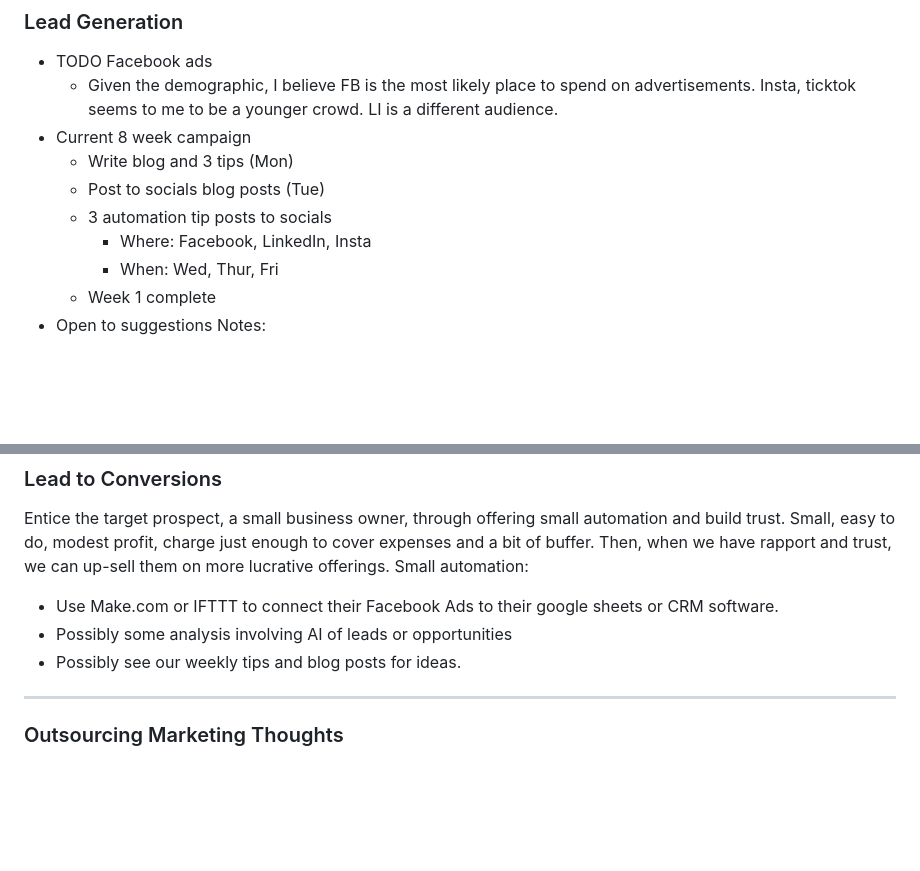
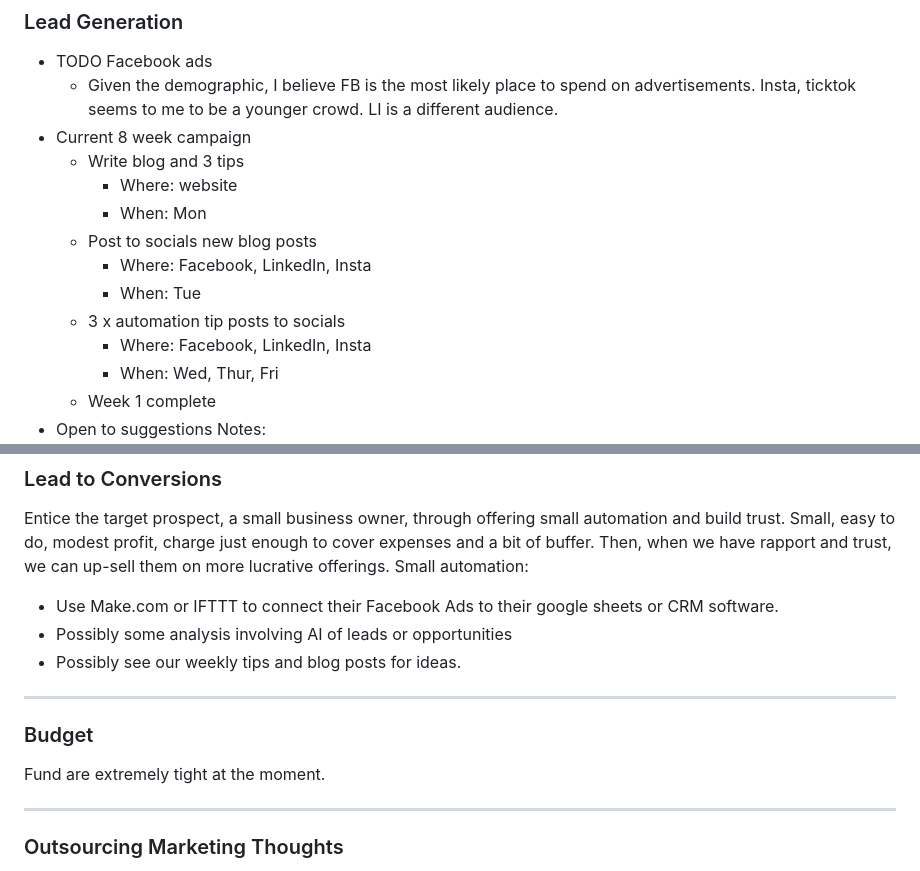
Before and after one commit to mpiko/cyder3.0, a Markdown page: 6. Marketing Strategy.md, 2 parts joined by grey strips. Rendered like a GitHub page; blank space fills up the shorter version.

Commit message:
Automated sync:  M "6. Marketing Strategy.md"

```diff
--- a/6. Marketing Strategy.md
+++ b/6. Marketing Strategy.md
@@ -70,9 +70,13 @@ Provide the owner with a current state assessment, a potential achievable future
 - TODO Facebook ads
 	- Given the demographic, I believe FB is the most likely place to spend on advertisements. Insta, ticktok seems to me to be a younger crowd. LI is a different audience.
 - Current 8 week campaign
-	- Write blog and 3 tips (Mon)
-	- Post to socials blog posts (Tue)
-	- 3 automation tip posts to socials
+	- Write blog and 3 tips
+		- Where: website
+		- When: Mon
+	- Post to socials new blog posts
+		- Where: Facebook, LinkedIn, Insta
+		- When: Tue
+	- 3 x automation tip posts to socials
 		- Where: Facebook, LinkedIn, Insta
 		- When: Wed, Thur, Fri
 	- Week 1 complete
@@ -88,6 +92,10 @@ Small automation:
 - Use Make.com or IFTTT to connect their Facebook Ads to their google sheets or CRM software.
 - Possibly some analysis involving AI of leads or opportunities
 - Possibly see our weekly tips and blog posts for ideas.
+---
+
+### Budget
+Fund are extremely tight at the moment.
 
 ---
 ### Outsourcing Marketing Thoughts
```
